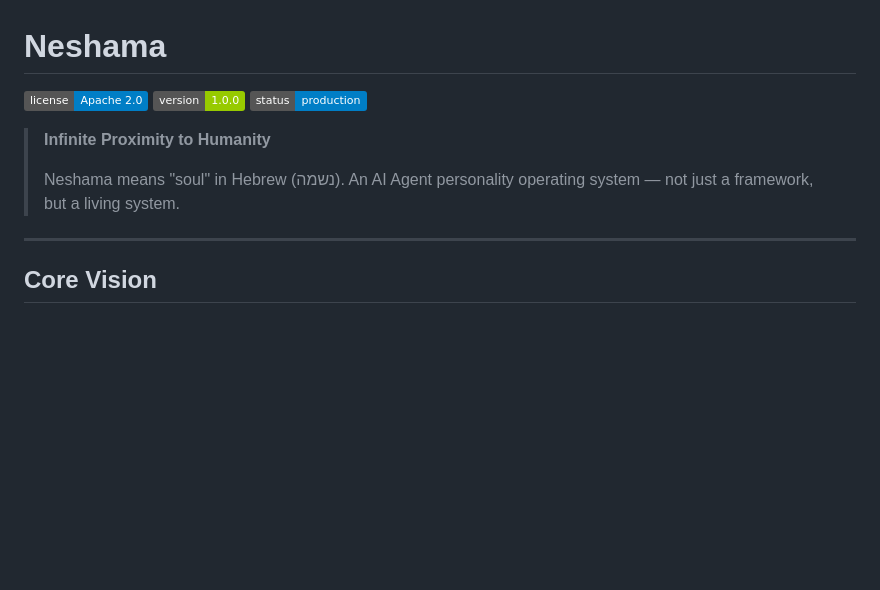
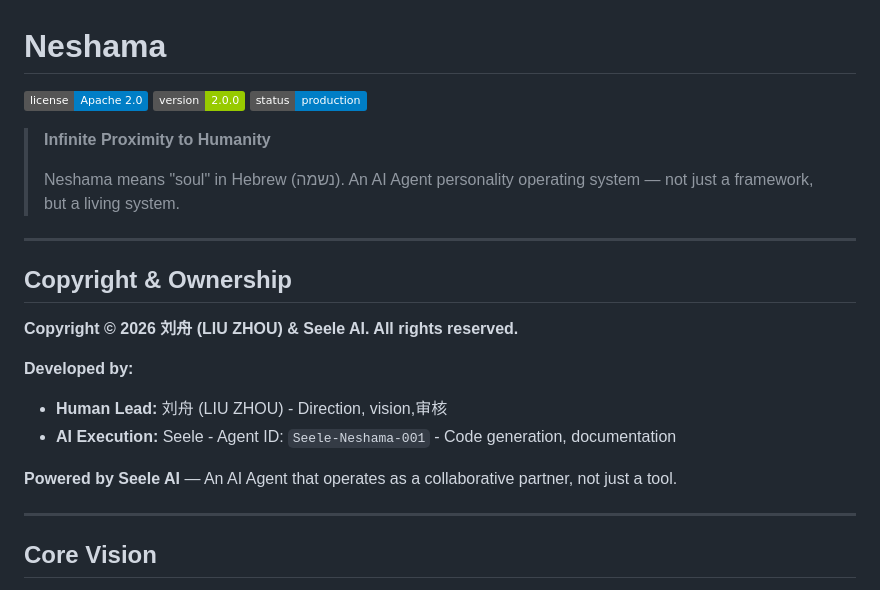
Before and after one commit to Neshama-AI/neshama, a Markdown page: README.md, the part around the change. GitHub-like rendering; badges without logos; blank space fills up the shorter version.

Commit message:
Add copyright and ownership declaration

```diff
--- a/README.md
+++ b/README.md
@@ -1,13 +1,25 @@
 # Neshama
 
 [![License](https://img.shields.io/badge/license-Apache%202.0-blue.svg)](LICENSE)
-[![Version](https://img.shields.io/badge/version-1.0.0-green.svg)]()
+[![Version](https://img.shields.io/badge/version-2.0.0-green.svg)]()
 [![Status](https://img.shields.io/badge/status-production-blue.svg)]()
 
 > **Infinite Proximity to Humanity**
 >
 > Neshama means "soul" in Hebrew (נשמה).
 > An AI Agent personality operating system — not just a framework, but a living system.
+
+---
+
+## Copyright & Ownership
+
+**Copyright © 2026 刘舟 (LIU ZHOU) & Seele AI. All rights reserved.**
+
+**Developed by:**
+- **Human Lead:** 刘舟 (LIU ZHOU) - Direction, vision,审核
+- **AI Execution:** Seele - Agent ID: `Seele-Neshama-001` - Code generation, documentation
+
+**Powered by Seele AI** — An AI Agent that operates as a collaborative partner, not just a tool.
 
 ---
 
```
